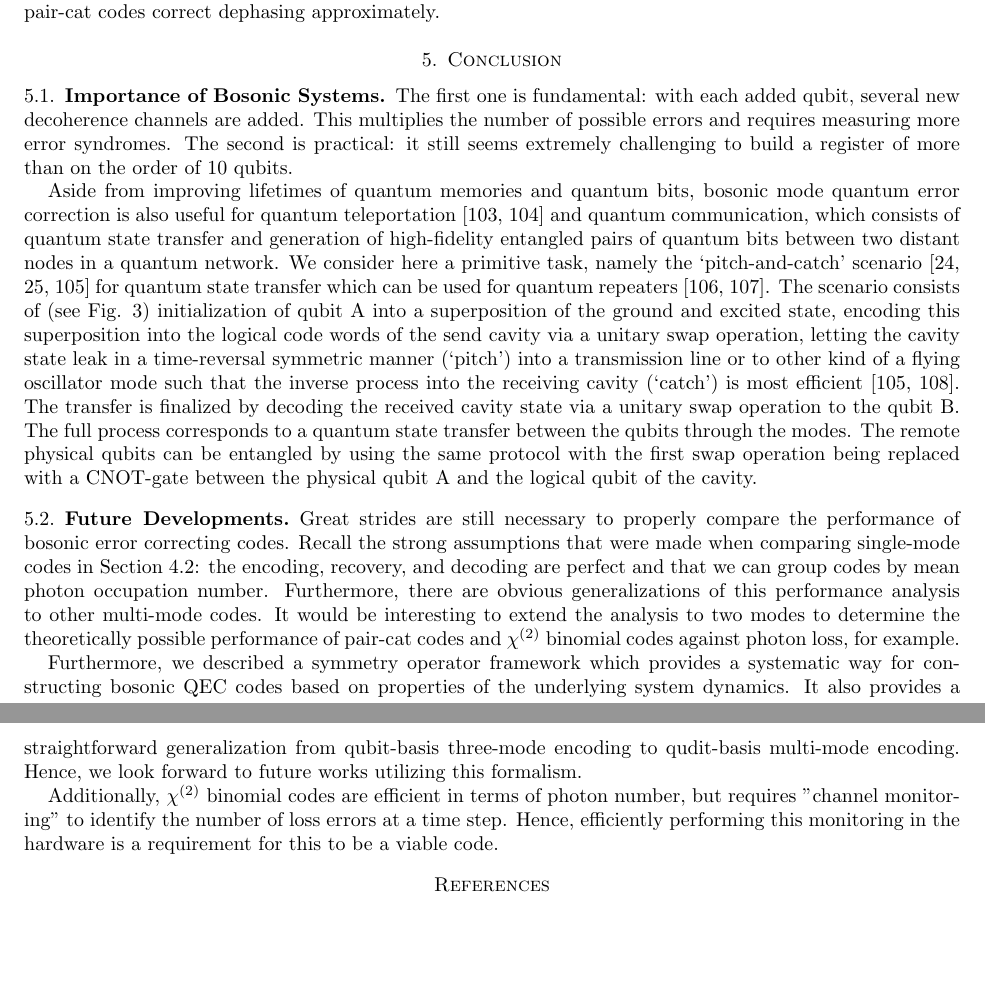
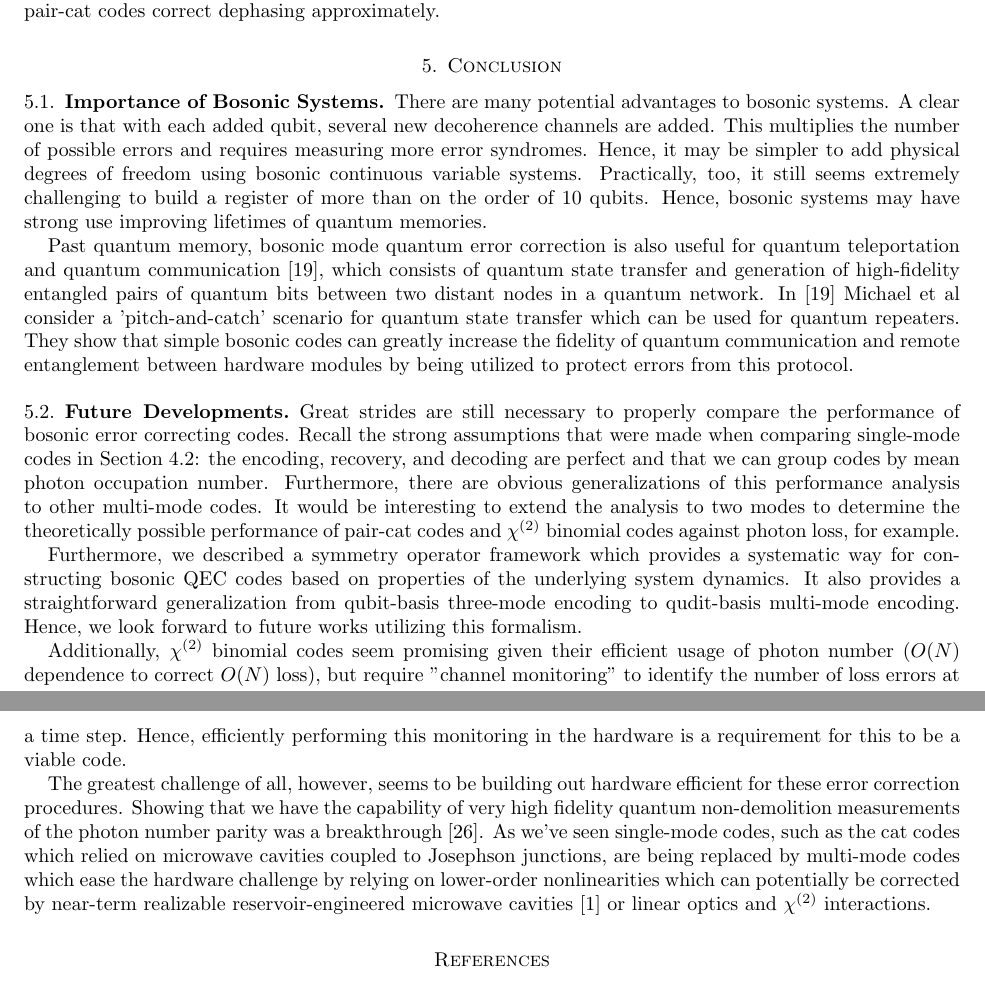
Before and after one commit to farice/Quantum-Bosonic-Codes, a LaTeX paper (Final Project/qec_final_project.tex): two parts of pages 12 and 13 of 13 before the commit and two parts of pages 12 and 13 of 14 after it, joined at a grey line, cut so that both start at the same text, the shorter picture padded with empty space. Compiled offline with pdfLaTeX.

Commit message:
finalize

```diff
--- a/Final Project/qec_final_project.tex
+++ b/Final Project/qec_final_project.tex
@@ -514,10 +514,9 @@ Nevertheless, the two mode $\chi^{(2)}$ binomial codes can correct dephasing err
 
 \subsection{Importance of Bosonic Systems}
 
-The first one is fundamental: with each added qubit, several new decoherence channels are added. This multiplies the number of possible errors and requires measuring more error syndromes. The second is practical: it still seems extremely challenging to build a register of more than on the order of 10 qubits.
+There are many potential advantages to bosonic systems. A clear one is that with each added qubit, several new decoherence channels are added. This multiplies the number of possible errors and requires measuring more error syndromes. Hence, it may be simpler to add physical degrees of freedom using bosonic continuous variable systems. Practically, too, it still seems extremely challenging to build a register of more than on the order of 10 qubits. Hence, bosonic systems may have strong use improving lifetimes of quantum memories.
 
-Aside from improving lifetimes of quantum memories and quantum bits, bosonic mode quantum error correction is also useful for quantum teleportation [103, 104] and quantum communication, which consists of quantum state transfer and generation of high-fidelity entangled pairs of quantum bits between two distant nodes in a quantum network. We consider here a primitive task, namely the
-‘pitch-and-catch’ scenario [24, 25, 105] for quantum state transfer which can be used for quantum repeaters [106, 107]. The scenario consists of (see Fig. 3) initialization of qubit A into a superposition of the ground and excited state, encoding this superposition into the logical code words of the send cavity via a unitary swap operation, letting the cavity state leak in a time-reversal symmetric manner (‘pitch’) into a transmission line or to other kind of a flying oscillator mode such that the inverse process into the receiving cavity (‘catch’) is most efficient [105, 108]. The transfer is finalized by decoding the received cavity state via a unitary swap operation to the qubit B. The full process corresponds to a quantum state transfer between the qubits through the modes. The remote physical qubits can be entangled by using the same protocol with the first swap operation being replaced with a CNOT-gate between the physical qubit A and the logical qubit of the cavity.
+Past quantum memory, bosonic mode quantum error correction is also useful for quantum teleportation and quantum communication \cite{michael2016new}, which consists of quantum state transfer and generation of high-fidelity entangled pairs of quantum bits between two distant nodes in a quantum network. In \cite{michael2016new} Michael et al consider a 'pitch-and-catch' scenario for quantum state transfer which can be used for quantum repeaters. They show that simple bosonic codes can greatly increase the fidelity of quantum communication and remote entanglement between hardware modules by being utilized to protect errors from this protocol.
 
 \subsection{Future Developments}
 
@@ -525,7 +524,9 @@ Great strides are still necessary to properly compare the performance of bosonic
 
 Furthermore, we described a symmetry operator framework which provides a systematic way for constructing bosonic QEC codes based on properties of the underlying system dynamics. It also provides a straightforward generalization from qubit-basis three-mode encoding to qudit-basis multi-mode encoding. Hence, we look forward to future works utilizing this formalism.
 
-Additionally, $\chi^{(2)}$ binomial codes are efficient in terms of photon number, but requires "channel monitoring" to identify the number of loss errors at a time step. Hence, efficiently performing this monitoring in the hardware is a requirement for this to be a viable code.
+Additionally, $\chi^{(2)}$ binomial codes seem promising given their efficient usage of photon number ($O(N)$ dependence to correct $O(N)$ loss), but require "channel monitoring" to identify the number of loss errors at a time step. Hence, efficiently performing this monitoring in the hardware is a requirement for this to be a viable code.
+
+The greatest challenge of all, however, seems to be building out hardware efficient for these error correction procedures. Showing that we have the capability of very high fidelity quantum non-demolition measurements of the photon number parity was a breakthrough \cite{sun2014tracking}. As we've seen single-mode codes, such as the cat codes which relied on microwave cavities coupled to Josephson junctions, are being replaced by multi-mode codes which ease the hardware challenge by relying on lower-order nonlinearities which can potentially be corrected by near-term realizable reservoir-engineered microwave cavities \cite{albert2018multimode} or linear optics and $\chi^{(2)}$ interactions.
 
 \nocite{*}
 \bibliography{qec_final_project.bib}
```
Also changed, not shown: Final Project/qec_final_project.pdf, References/Hardware-Efficient Bosonic Quantum Error-Correcting Codes Based on Symmetry Operators.pdf, Final Project/qec_final_project.tex (2 more changed lines).
